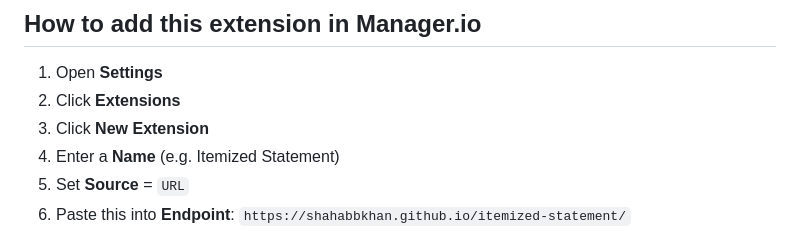
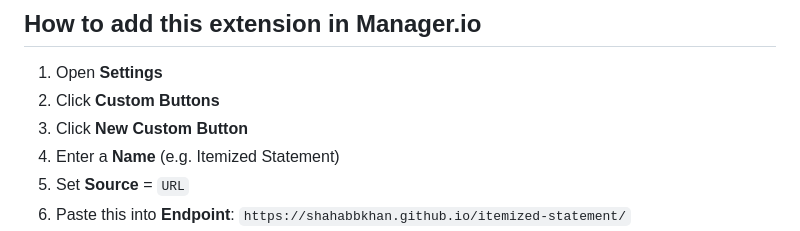
Before and after one commit to shahabbkhan/itemized-statement, a Markdown page: README.md, the part around the change. Rendered like a GitHub page.

```diff
--- a/README.md
+++ b/README.md
@@ -28,8 +28,8 @@ A detailed, print-ready statement extension for [Manager.io](https://www.manager
 ## How to add this extension in Manager.io
 
 1. Open **Settings**
-2. Click **Extensions**
-3. Click **New Extension**
+2. Click **Custom Buttons**
+3. Click **New Custom Button**
 4. Enter a **Name** (e.g. Itemized Statement)
 5. Set **Source** = `URL`
 6. Paste this into **Endpoint**: `https://shahabbkhan.github.io/itemized-statement/`
```
